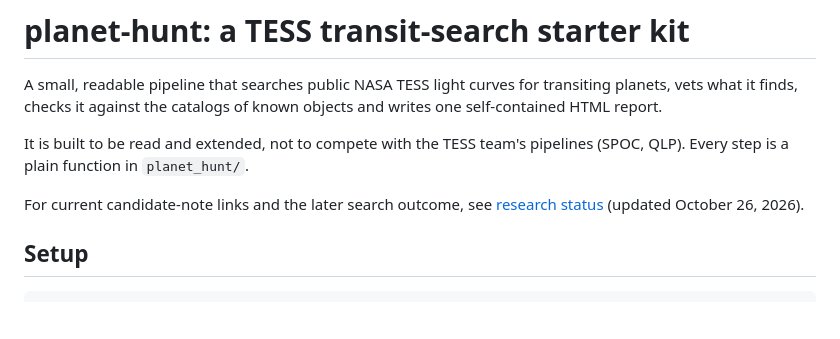
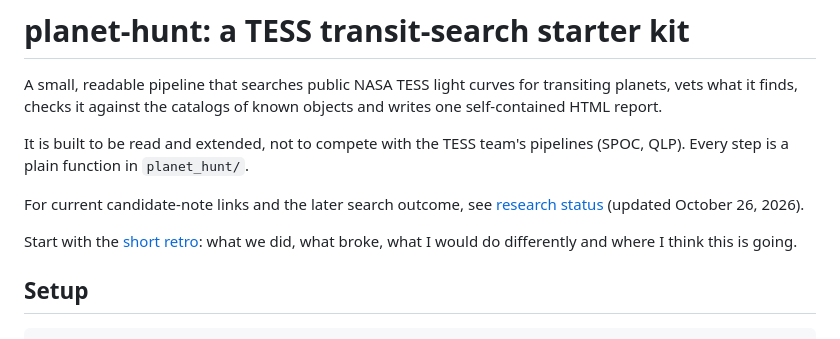
Before and after one commit to rpinho/planet-hunt, a Markdown page: README.md, the part around the change. Rendered like a GitHub page; blank space fills up the shorter version.

Commit message:
Link the retro from the README
Co-Authored-By: Claude Opus 5.5 <noreply@anthropic.com>
Claude-Session: https://claude.ai/code/session_01LKxc9KXD9qy4sLCjn4SuMx

```diff
--- a/README.md
+++ b/README.md
@@ -9,6 +9,8 @@ pipelines (SPOC, QLP). Every step is a plain function in `planet_hunt/`.
 
 For current candidate-note links and the later search outcome, see
 [research status](RESEARCH_STATUS.md) (updated October 26, 2026).
+
+Start with the [short retro](RETRO.md): what we did, what broke, what I would do differently and where I think this is going.
 
 ## Setup
 
```
